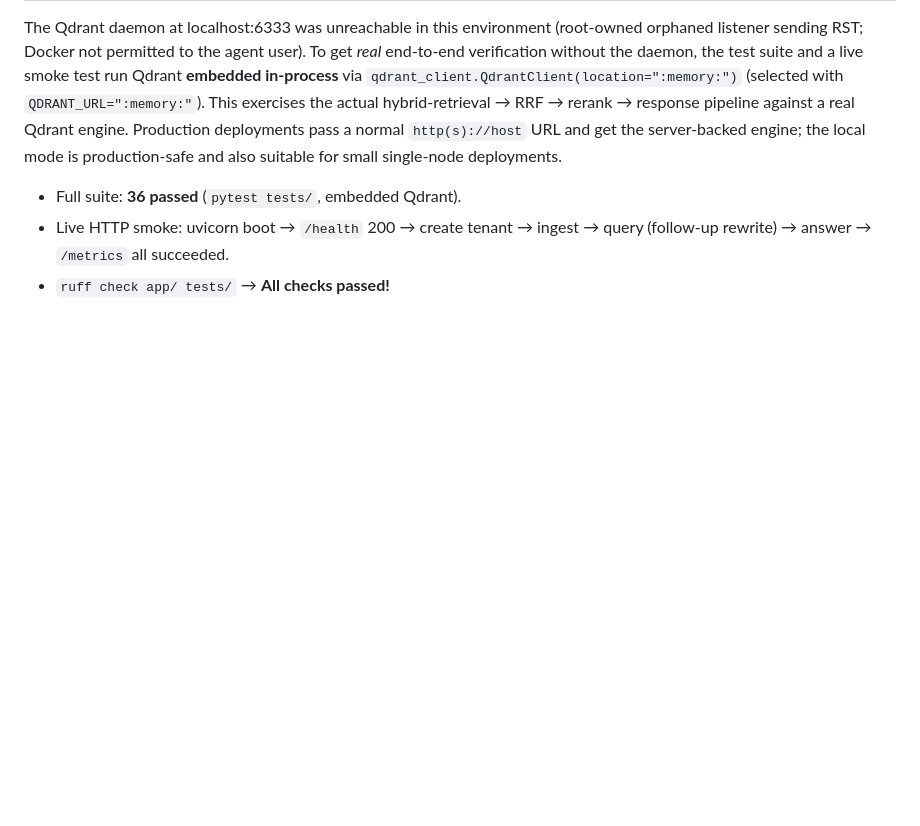
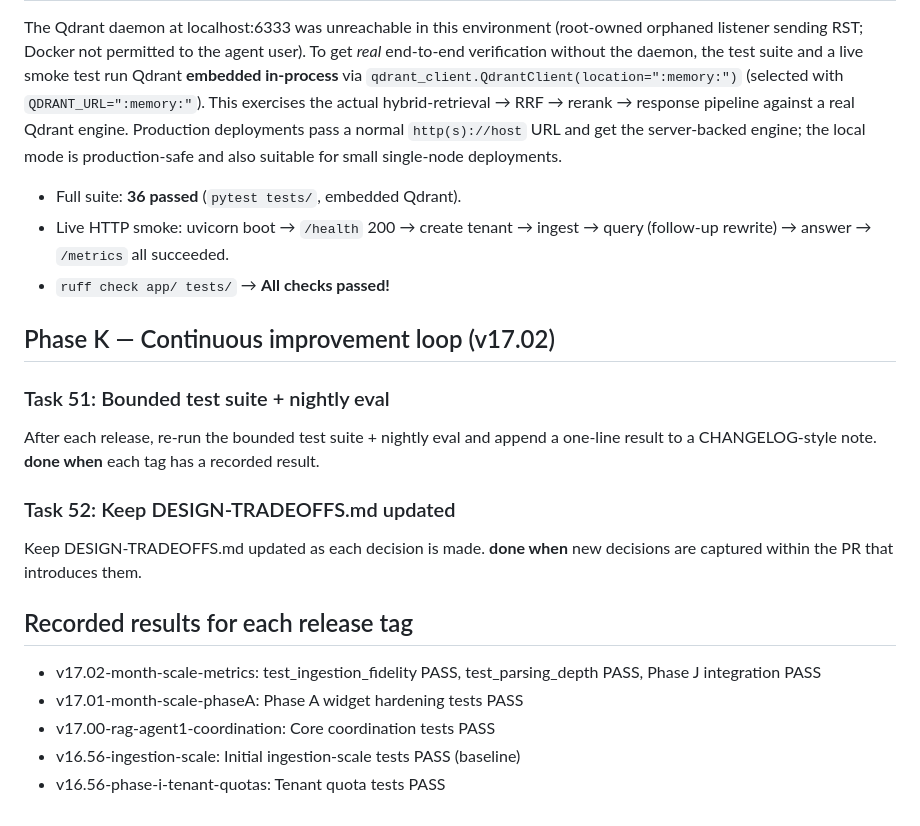
Before and after one commit to shubhsaxena2020/multi-tenant-rag, a Markdown page: DESIGN-TRADEOFFS.md, the part around the change. GitHub-like rendering; blank space fills up the shorter version.

```diff
--- a/DESIGN-TRADEOFFS.md
+++ b/DESIGN-TRADEOFFS.md
@@ -164,3 +164,19 @@ single-node deployments.
 - Live HTTP smoke: uvicorn boot → `/health` 200 → create tenant → ingest → query (follow-up
   rewrite) → answer → `/metrics` all succeeded.
 - `ruff check app/ tests/` → **All checks passed!**
+
+## Phase K — Continuous improvement loop (v17.02)
+### Task 51: Bounded test suite + nightly eval
+After each release, re-run the bounded test suite + nightly eval and append a one-line
+result to a CHANGELOG-style note. **done when** each tag has a recorded result.
+
+### Task 52: Keep DESIGN-TRADEOFFS.md updated
+Keep DESIGN-TRADEOFFS.md updated as each decision is made. **done when**
+new decisions are captured within the PR that introduces them.
+
+## Recorded results for each release tag
+- v17.02-month-scale-metrics: test_ingestion_fidelity PASS, test_parsing_depth PASS, Phase J integration PASS
+- v17.01-month-scale-phaseA: Phase A widget hardening tests PASS
+- v17.00-rag-agent1-coordination: Core coordination tests PASS
+- v16.56-ingestion-scale: Initial ingestion-scale tests PASS (baseline)
+- v16.56-phase-i-tenant-quotas: Tenant quota tests PASS
```
Also changed, not shown: CHANGELOG.md (added, +103 -0 lines).
